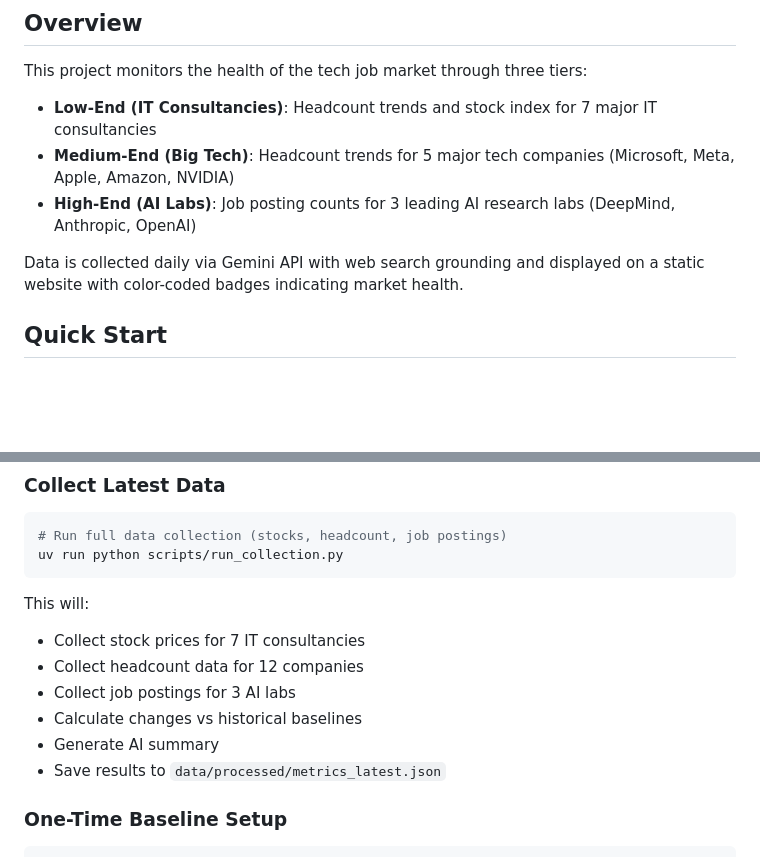
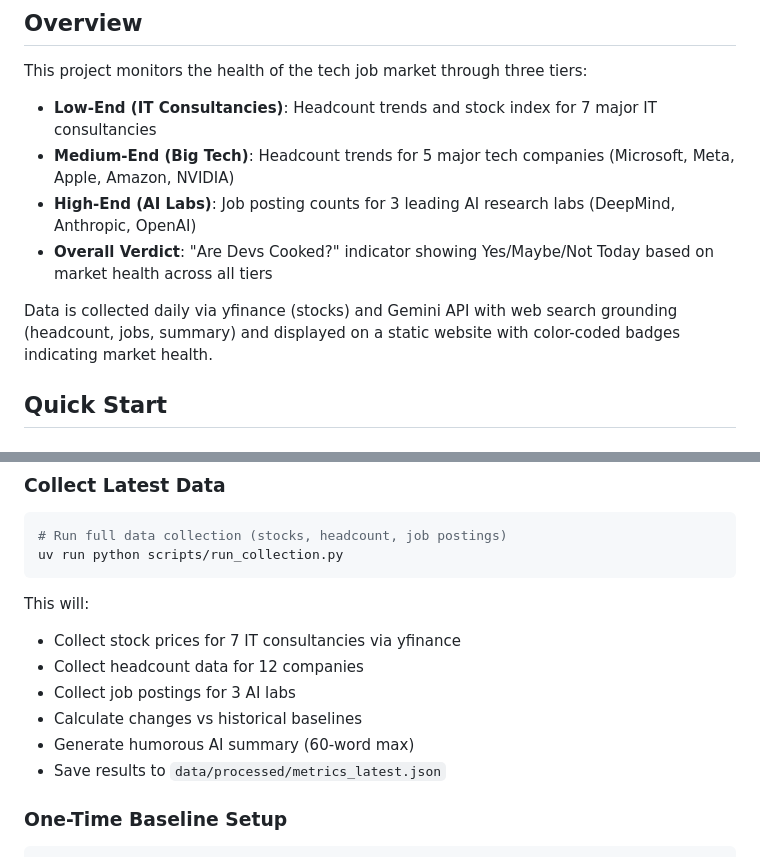
Before and after one commit to alechewitt/aredevscooked, a Markdown page: README.md, 2 parts joined by grey strips. Rendered like a GitHub page; blank space fills up the shorter version.

````diff
--- a/README.md
+++ b/README.md
@@ -8,8 +8,9 @@ This project monitors the health of the tech job market through three tiers:
 - **Low-End (IT Consultancies)**: Headcount trends and stock index for 7 major IT consultancies
 - **Medium-End (Big Tech)**: Headcount trends for 5 major tech companies (Microsoft, Meta, Apple, Amazon, NVIDIA)
 - **High-End (AI Labs)**: Job posting counts for 3 leading AI research labs (DeepMind, Anthropic, OpenAI)
+- **Overall Verdict**: "Are Devs Cooked?" indicator showing Yes/Maybe/Not Today based on market health across all tiers
 
-Data is collected daily via Gemini API with web search grounding and displayed on a static website with color-coded badges indicating market health.
+Data is collected daily via yfinance (stocks) and Gemini API with web search grounding (headcount, jobs, summary) and displayed on a static website with color-coded badges indicating market health.
 
 ## Quick Start
 
@@ -42,11 +43,11 @@ uv run python scripts/run_collection.py
 ```
 
 This will:
-- Collect stock prices for 7 IT consultancies
+- Collect stock prices for 7 IT consultancies via yfinance
 - Collect headcount data for 12 companies
 - Collect job postings for 3 AI labs
 - Calculate changes vs historical baselines
-- Generate AI summary
+- Generate humorous AI summary (60-word max)
 - Save results to `data/processed/metrics_latest.json`
 
 ### One-Time Baseline Setup
````
Also changed, not shown: other parts of README.md (+34 -16 lines).
